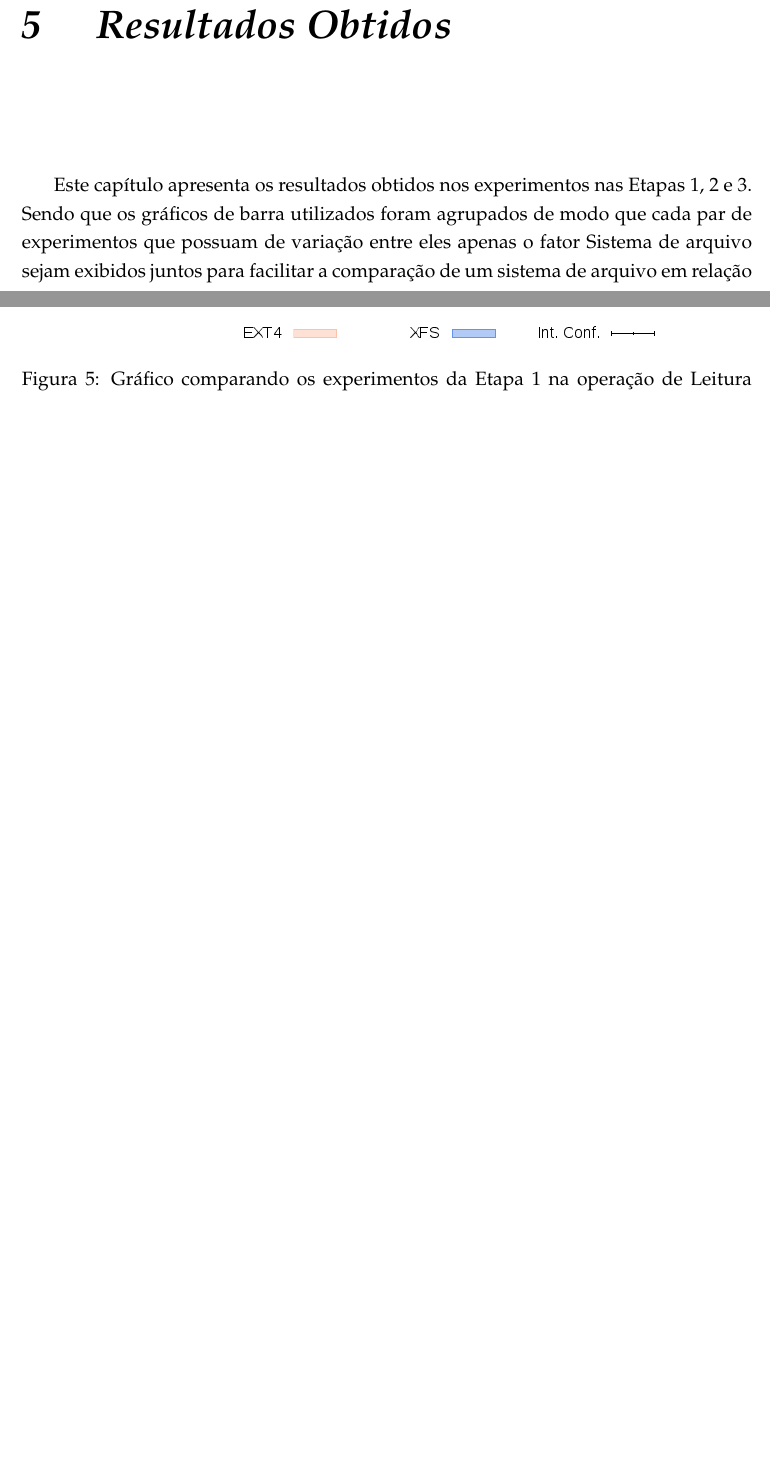
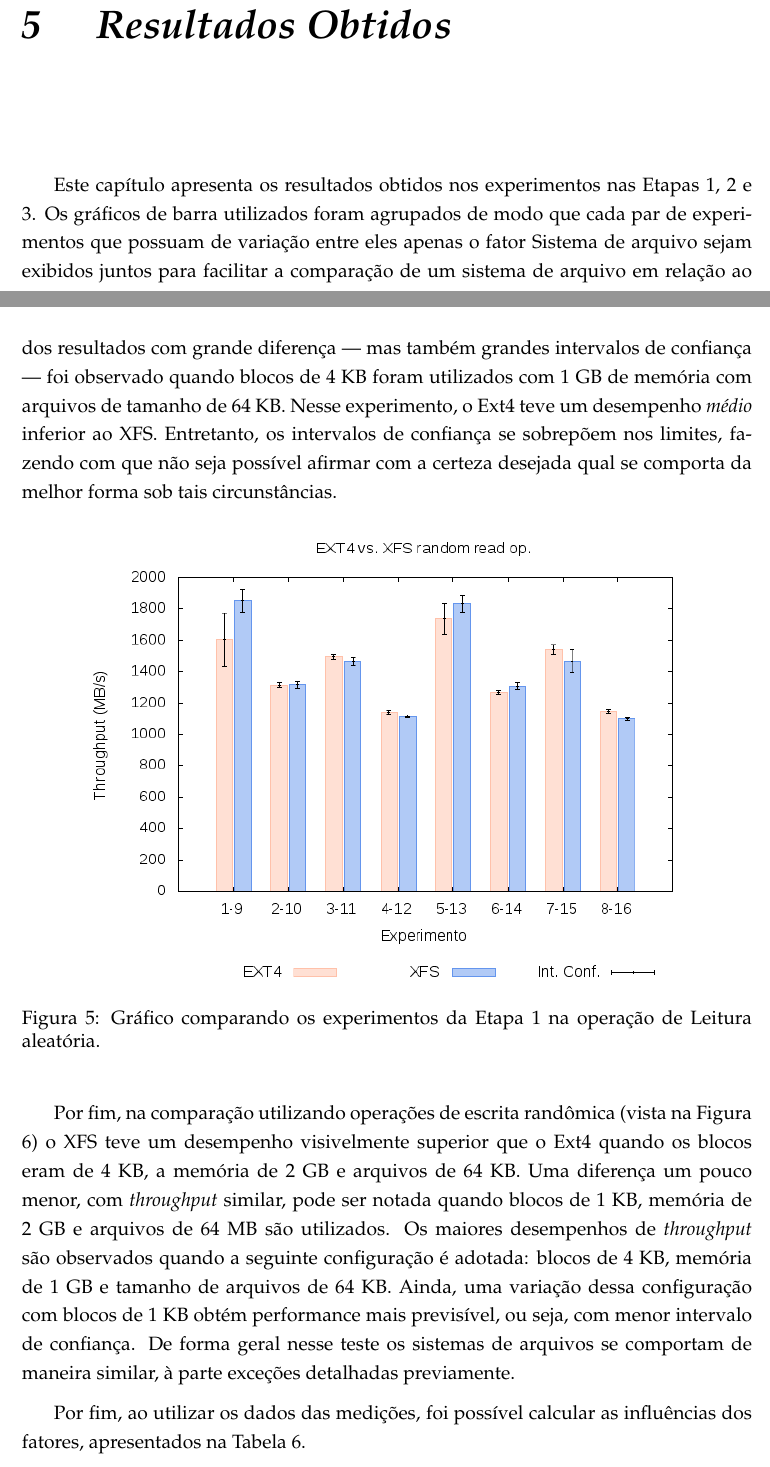
Before and after one commit to fgrillo/sisop11, a LaTeX document (monografia/monografia.tex): two parts of pages 23 and 24 of 45 before the commit and two parts of pages 23 and 25 of 46 after it, joined at a grey line, cut so that both start at the same text, the shorter picture padded with empty space. Compiled offline with pdfLaTeX; the source files are stored in an older character set and shown here as Unicode; a LaTeX package or settings file that is missing is left out.

Commit message:
Parte do Zani biba que não consegue usar Git

```diff
--- a/monografia/monografia.tex
+++ b/monografia/monografia.tex
@@ -498,5 +498,9 @@ XXX EXPLICAR COMO FOI A EXECUÇÃO XXX
 
 \chapter{Resultados Obtidos}\label{cap:resultados}
 
-Este capítulo apresenta os resultados obtidos nos experimentos nas Etapas 1, 2 e 3. Sendo que os gráficos de barra utilizados foram agrupados de modo que cada par de experimentos que possuam de variação entre eles apenas o fator Sistema de arquivo sejam exibidos juntos para facilitar a comparação de um sistema de arquivo em relação ao outro.
+Este capítulo apresenta os resultados obtidos nos experimentos nas Etapas 1, 2
+e 3. Os gráficos de barra utilizados foram agrupados de modo que cada
+par de experimentos que possuam de variação entre eles apenas o fator Sistema
+de arquivo sejam exibidos juntos para facilitar a comparação de um sistema de
+arquivo em relação ao outro.
 
@@ -517,6 +545,16 @@ Este capítulo apresenta os resultados obtidos nos experimentos nas Etapas 1, 2
 \label{fig:barra1_read}
 \end{center}
 \end{figure}
+
+Para a operação de leitura randômica, XFS e Ext4 obtiveram desempenhos
+similares, com diferenças tênues para grande parte dos casos, como visto na
+Figura \ref{fig:barra1_randread}. Um dos resultados com grande diferença ---
+mas também grandes intervalos de confiança --- foi observado quando blocos de 4
+KB foram utilizados com 1 GB de memória com arquivos de tamanho de 64 KB. Nesse
+experimento, o Ext4 teve um desempenho \emph{médio} inferior ao XFS.
+Entretanto, os intervalos de confiança se sobrepõem nos limites, fazendo com
+que não seja possível afirmar com a certeza desejada qual se comporta da melhor
+forma sob tais circunstâncias.
 
 \begin{figure} [!ht]
 \begin{center}
@@ -526,6 +564,19 @@ Este capítulo apresenta os resultados obtidos nos experimentos nas Etapas 1, 2
 \end{center}
 \end{figure}
 
+Por fim, na comparação utilizando operações de escrita randômica (vista na
+Figura \ref{fig:barra1_randwrite}) o XFS teve um desempenho visivelmente
+superior que o Ext4 quando os blocos eram de 4 KB, a memória de 2 GB e arquivos
+de 64 KB. Uma diferença um pouco menor, com \emph{throughput} similar, pode ser
+notada quando blocos de 1 KB, memória de 2 GB e arquivos de 64 MB são
+utilizados. Os maiores desempenhos de \emph{throughput} são observados
+quando a seguinte configuração é adotada: blocos de 4 KB, memória de 1 GB e
+tamanho de arquivos de 64 KB. Ainda, uma variação dessa configuração com blocos
+de 1 KB obtém performance mais previsível, ou seja, com menor intervalo de
+confiança.
+De forma geral nesse teste os sistemas de arquivos se comportam de maneira
+similar, à parte exceções detalhadas previamente.
+
 \begin{figure} [!ht]
 \begin{center}
 \includegraphics[scale=0.6]{images/ext4_xfs/ext4_xfs_randwrite.png}
@@ -534,6 +585,8 @@ Este capítulo apresenta os resultados obtidos nos experimentos nas Etapas 1, 2
 \end{center}
 \end{figure}
 
+Por fim, ao utilizar os dados das medições, foi possível calcular as influências
+dos fatores, apresentados na Tabela \ref{tab:influ1}.
 
 \begin{table}[htbp]
 \begin{center}
```
Also changed, not shown: monografia/monografia.pdf, monografia/monografia.tex (26 more changed lines), 7 other files.
